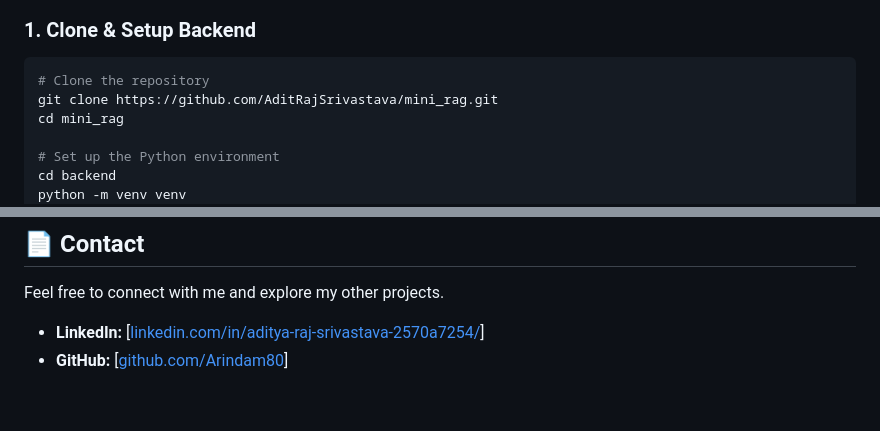
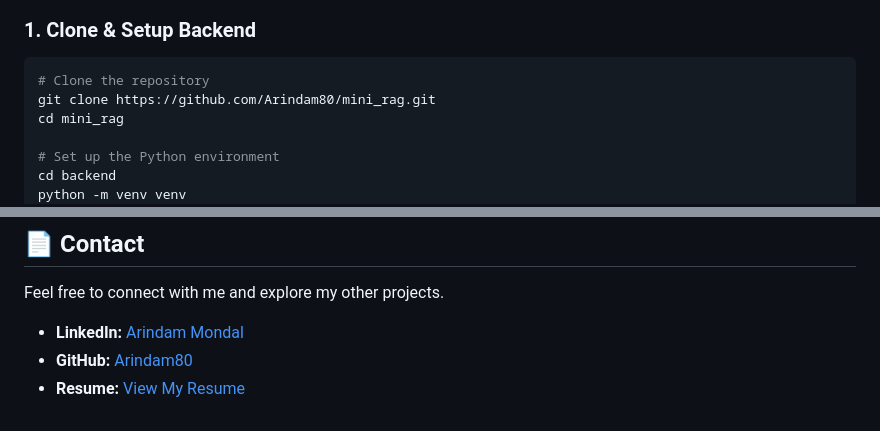
Before and after one commit to Arindam80/Mini-Rag, a Markdown page: README.md, 2 parts joined by grey strips. GitHub-like rendering.

````diff
--- a/README.md
+++ b/README.md
@@ -64,7 +64,7 @@ To run this project on your local machine, follow these steps:
 ### 1. Clone & Setup Backend
 ```bash
 # Clone the repository
-git clone https://github.com/AditRajSrivastava/mini_rag.git
+git clone https://github.com/Arindam80/mini_rag.git
 cd mini_rag
 
 # Set up the Python environment
@@ -137,5 +137,6 @@ The RAG pipeline was tested on several texts to evaluate its accuracy, citation
 
 Feel free to connect with me and explore my other projects.
 
-- **LinkedIn:** [[linkedin.com/in/aditya-raj-srivastava-2570a7254/](https://www.linkedin.com/in/arindam-mondal-305bb725b/)]
-- **GitHub:** [[github.com/Arindam80](https://github.com/Arindam80)]
+- **LinkedIn:** [Arindam Mondal](https://www.linkedin.com/in/arindam-mondal-305bb725b/)
+- **GitHub:** [Arindam80](https://github.com/Arindam80)
+- **Resume:** [View My Resume](https://drive.google.com/file/d/18ufWn8vtKXpBXkmBFhTiHttmIBW_njOM/view?usp=drive_link)
````
Also changed, not shown: other parts of README.md (+1 -1 lines).
